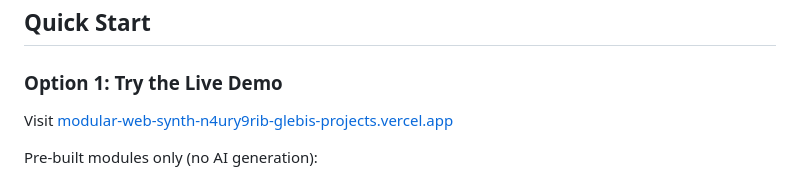
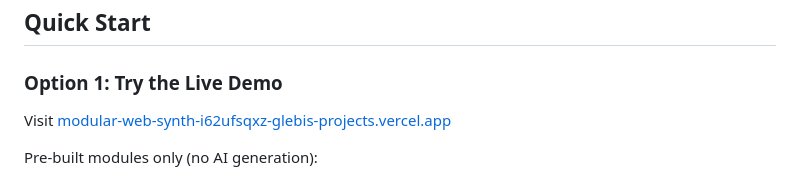
Before and after one commit to glebis/modular-web-synth, a Markdown page: README.md, the part around one of its changes. Rendered like a GitHub page.

Commit message:
Update README with working deployment URL
Co-Authored-By: Claude Sonnet 4.5 <noreply@anthropic.com>

```diff
--- a/README.md
+++ b/README.md
@@ -53,7 +53,7 @@ AI-powered modular synthesizer built with Web Audio API and Claude Agent SDK. Ge
 ## Quick Start
 
 ### Option 1: Try the Live Demo
-Visit [modular-web-synth-n4ury9rib-glebis-projects.vercel.app](https://modular-web-synth-n4ury9rib-glebis-projects.vercel.app)
+Visit [modular-web-synth-i62ufsqxz-glebis-projects.vercel.app](https://modular-web-synth-i62ufsqxz-glebis-projects.vercel.app)
 
 Pre-built modules only (no AI generation):
 - All audio effects and MIDI modules included
```
Also changed, not shown: other parts of README.md (+1 -1 lines).
